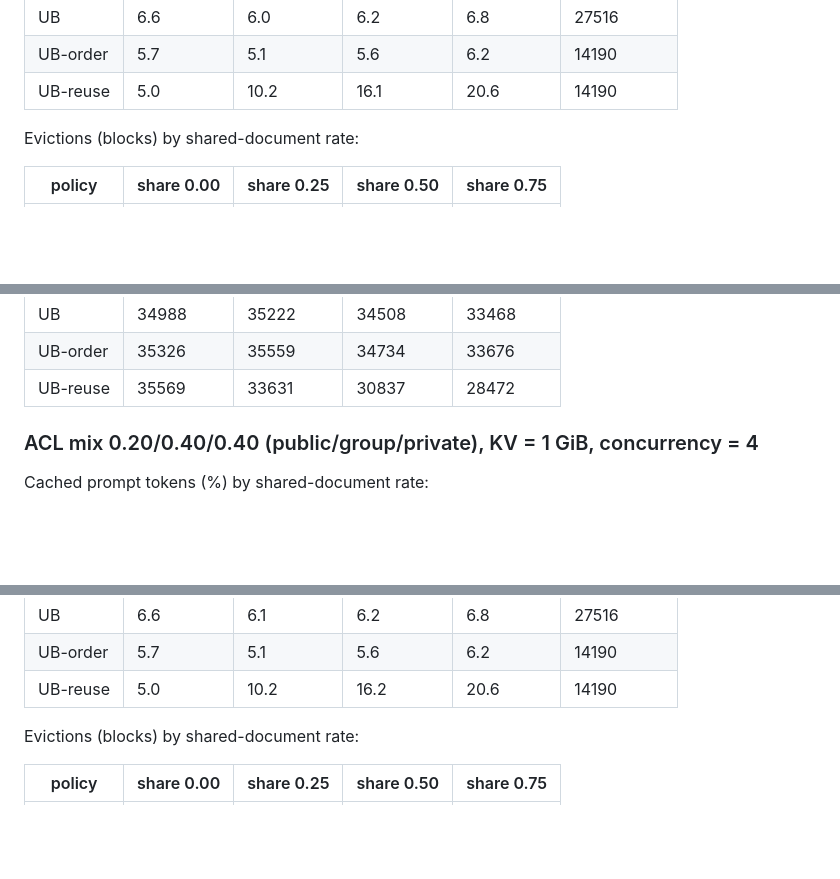
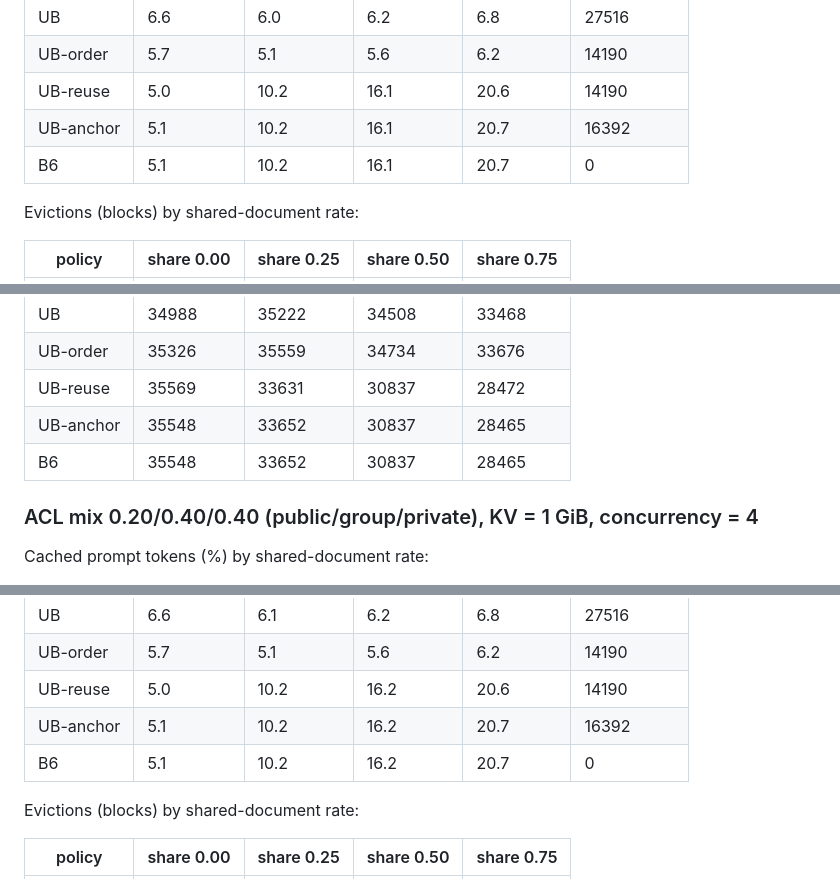
Before and after one commit to SriGoli-0123/disml-kv, a Markdown page: docs/sim/sim_summary.md, 3 parts joined by grey strips. GitHub-like rendering; blank space fills up the shorter version.

```diff
--- a/docs/sim/sim_summary.md
+++ b/docs/sim/sim_summary.md
@@ -17,6 +17,8 @@ Cached prompt tokens (%) by shared-document rate:
 | UB | 6.6 | 6.0 | 6.2 | 6.8 | 27516 |
 | UB-order | 5.7 | 5.1 | 5.6 | 6.2 | 14190 |
 | UB-reuse | 5.0 | 10.2 | 16.1 | 20.6 | 14190 |
+| UB-anchor | 5.1 | 10.2 | 16.1 | 20.7 | 16392 |
+| B6 | 5.1 | 10.2 | 16.1 | 20.7 | 0 |
 
 Evictions (blocks) by shared-document rate:
 
@@ -31,6 +33,8 @@ Evictions (blocks) by shared-document rate:
 | UB | 34988 | 35222 | 34508 | 33468 |
 | UB-order | 35326 | 35559 | 34734 | 33676 |
 | UB-reuse | 35569 | 33631 | 30837 | 28472 |
+| UB-anchor | 35548 | 33652 | 30837 | 28465 |
+| B6 | 35548 | 33652 | 30837 | 28465 |
 
 ### ACL mix 0.20/0.40/0.40 (public/group/private), KV = 1 GiB, concurrency = 4
 
@@ -47,6 +51,8 @@ Cached prompt tokens (%) by shared-document rate:
 | UB | 6.6 | 6.1 | 6.2 | 6.8 | 27516 |
 | UB-order | 5.7 | 5.1 | 5.6 | 6.2 | 14190 |
 | UB-reuse | 5.0 | 10.2 | 16.2 | 20.6 | 14190 |
+| UB-anchor | 5.1 | 10.2 | 16.2 | 20.7 | 16392 |
+| B6 | 5.1 | 10.2 | 16.2 | 20.7 | 0 |
 
 Evictions (blocks) by shared-document rate:
 
```
Also changed, not shown: other parts of docs/sim/sim_summary.md (+66 -0 lines), README.md (+35 -0 lines), docs/plots/sim_cached_mix0.20-0.40-0.40_c16.png, docs/plots/sim_cached_mix0.20-0.40-0.40_c4.png, docs/plots/sim_cached_mix0.50-0.30-0.20_c16.png, docs/plots/sim_cached_mix0.50-0.30-0.20_c4.png, docs/plots/sim_cached_mix0.80-0.15-0.05_c16.png, docs/plots/sim_cached_mix0.80-0.15-0.05_c4.png, 10 other files.
